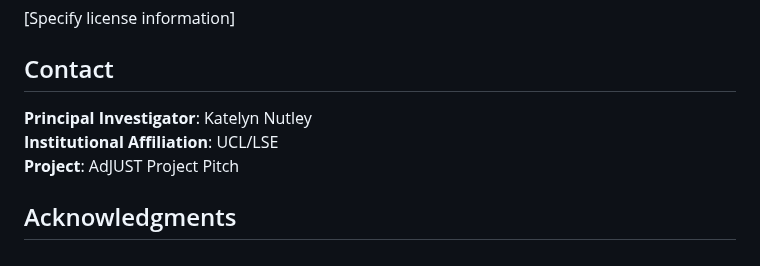
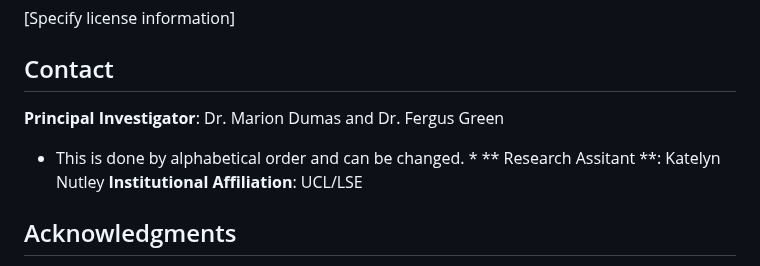
Before and after one commit to knutley/personal_AdJUST, a Markdown page: README.md, the part around the change. GitHub-like rendering.

```diff
--- a/README.md
+++ b/README.md
@@ -154,9 +154,10 @@ This project involves collaboration between technical developers and domain expe
 
 ## Contact
 
-**Principal Investigator**: Katelyn Nutley
+**Principal Investigator**: Dr. Marion Dumas and Dr. Fergus Green
+* This is done by alphabetical order and can be changed. *
+** Research Assitant **: Katelyn Nutley
 **Institutional Affiliation**: UCL/LSE
-**Project**: AdJUST Project Pitch
 
 ## Acknowledgments
 
```
